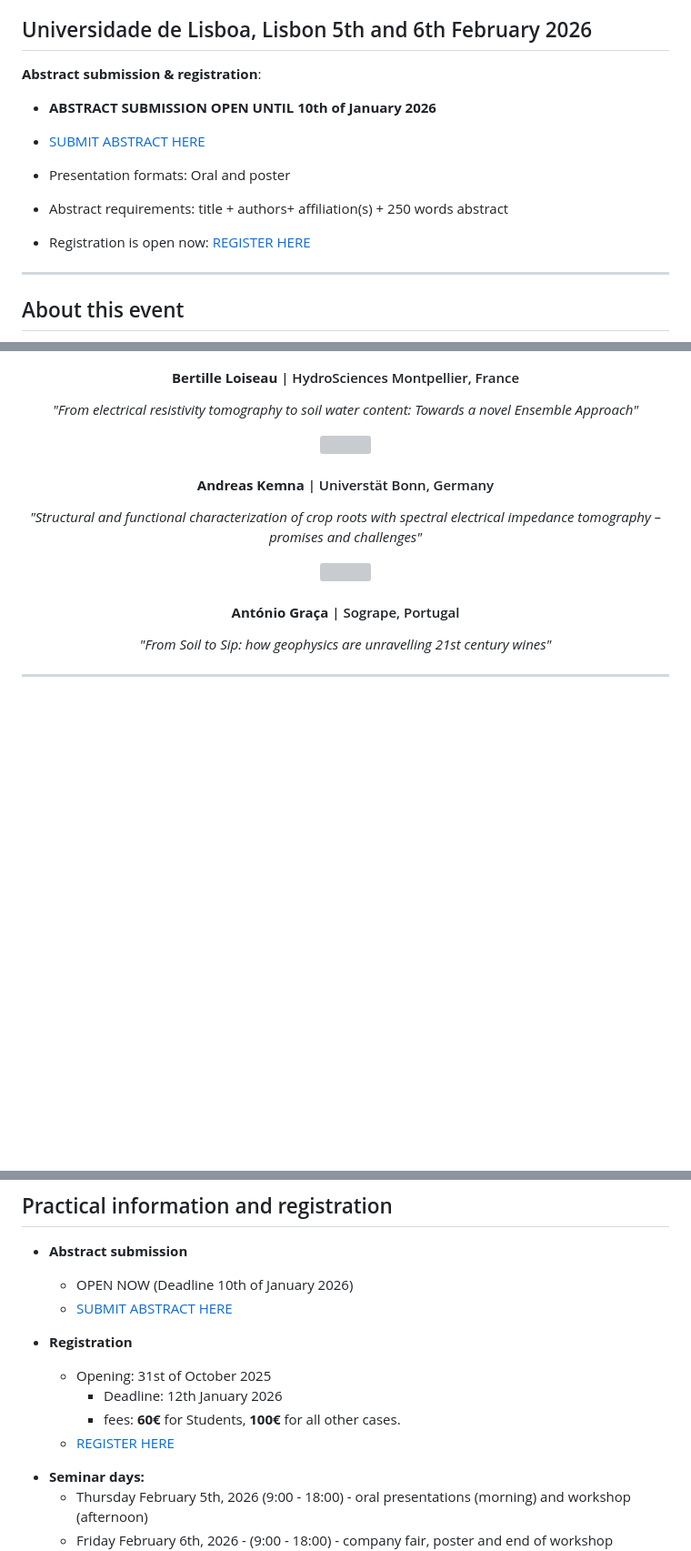
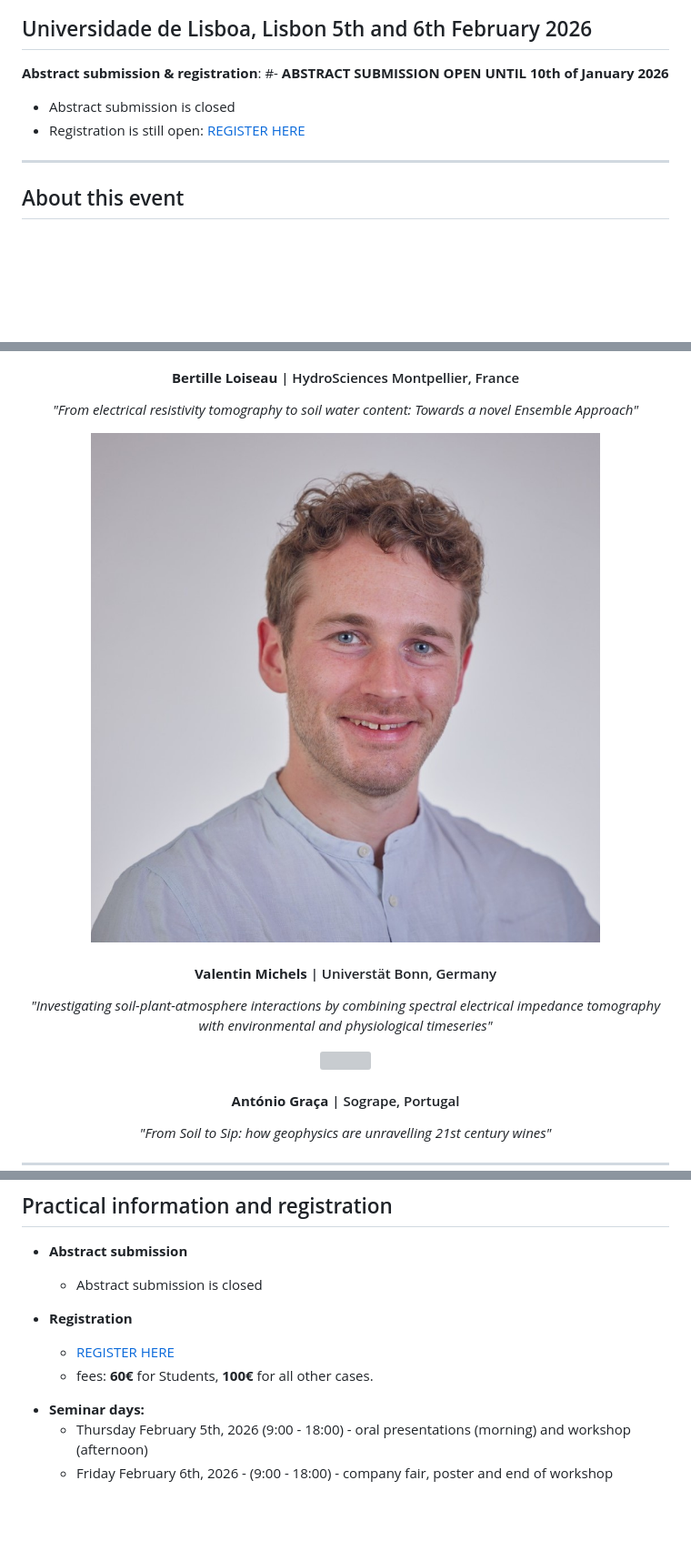
Before and after one commit to agrogeophy/agrogeo26, a Markdown page: web/index.md, 3 parts joined by grey strips. Shown at 91% size. Rendered like a GitHub page; pictures changed too: web/images/speakers/Valentin.jpeg (added); blank space fills up the shorter version; grey boxes are pictures that could not be loaded.

Commit message:
Update Valentin, close abstract submission

```diff
--- a/web/index.md
+++ b/web/index.md
@@ -80,12 +80,9 @@ Here you can also [download it as a PDF](media/booklet_of_abstracts.pdf)
 -->
 
 **Abstract submission & registration**:
-- <strong style="color: red;">ABSTRACT SUBMISSION OPEN UNTIL 10th of January 2026</strong>
-- [SUBMIT ABSTRACT HERE](https://docs.google.com/forms/d/1J6cLbKdU2gRE9MBRH4-KTE4EWq_OxpQ1etyYrozJivk/viewform?edit_requested=true&pli=1)
-- Presentation formats: Oral and poster
-- Abstract requirements: title + authors+ affiliation(s) +  250 words abstract
-
-- Registration is open now: [REGISTER HERE](https://docs.google.com/forms/d/e/1FAIpQLSdn1yXPyqZ8suvLRPLrsYW-XMDGltkVH0woKOUe2INRsUCsfg/viewform?usp=header)
+#- <strong style="color: red;">ABSTRACT SUBMISSION OPEN UNTIL 10th of January 2026</strong>
+- Abstract submission is closed
+- Registration is still open: [REGISTER HERE](https://docs.google.com/forms/d/e/1FAIpQLSdn1yXPyqZ8suvLRPLrsYW-XMDGltkVH0woKOUe2INRsUCsfg/viewform?usp=header)
 <hr>
 
 ## About this event
@@ -134,10 +131,10 @@ _"Exploring Soil–Water Dynamics in Dryland and Irrigated Long-Term Crop Rotati
 _"From electrical resistivity tomography to soil water content: Towards a novel Ensemble Approach"_
 </div>
 
-<img src="images/speakers/Kemna_1Z8A3632.jpg" style="width: 20%; border-radius: 50%">
+<img src="images/speakers/Valentin.jpeg" style="width: 20%; border-radius: 50%">
 
-#### **Andreas Kemna** | Universtät Bonn, Germany
-_"Structural and functional characterization of crop roots with spectral electrical impedance tomography – promises and challenges"_
+#### **Valentin Michels** | Universtät Bonn, Germany
+_"Investigating soil-plant-atmosphere interactions by combining spectral electrical impedance tomography with environmental and physiological timeseries"_
 </div>
 
 <img src="images/speakers/António_Graça.jpg" style="width: 20%; border-radius: 50%">
@@ -174,14 +171,11 @@ Three workshops will be proposed on the afternoon of the first day and morning o
 
 ## Practical information and registration
 * **Abstract submission**
-  - OPEN NOW (Deadline 10th of January 2026)
-  - [SUBMIT ABSTRACT HERE](https://docs.google.com/forms/d/1J6cLbKdU2gRE9MBRH4-KTE4EWq_OxpQ1etyYrozJivk/viewform?edit_requested=true&pli=1)
+  - Abstract submission is closed
 
 * **Registration**
-  - Opening: 31st of October 2025
-	- Deadline: 12th January 2026
-	- fees: **60€** for Students, **100€** for all other cases.
-  - [REGISTER HERE](https://docs.google.com/forms/d/e/1FAIpQLSdn1yXPyqZ8suvLRPLrsYW-XMDGltkVH0woKOUe2INRsUCsfg/viewform?usp=header)
+	- [REGISTER HERE](https://docs.google.com/forms/d/e/1FAIpQLSdn1yXPyqZ8suvLRPLrsYW-XMDGltkVH0woKOUe2INRsUCsfg/viewform?usp=header)
+  - fees: **60€** for Students, **100€** for all other cases.
 <!-- **30** CHF invited speakers, -->
 
 <!-- * **Arrival + conference dinner:** Wednesday January 31st, 2024 - Social dinner in the evening (18:00) -->
```
